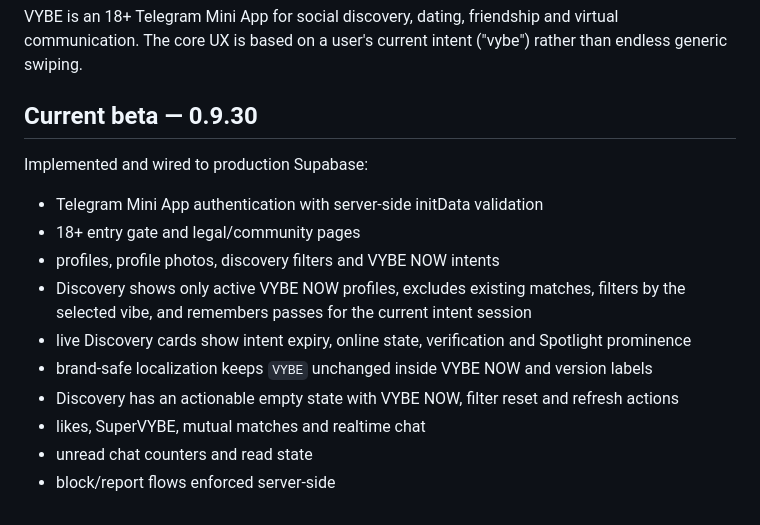
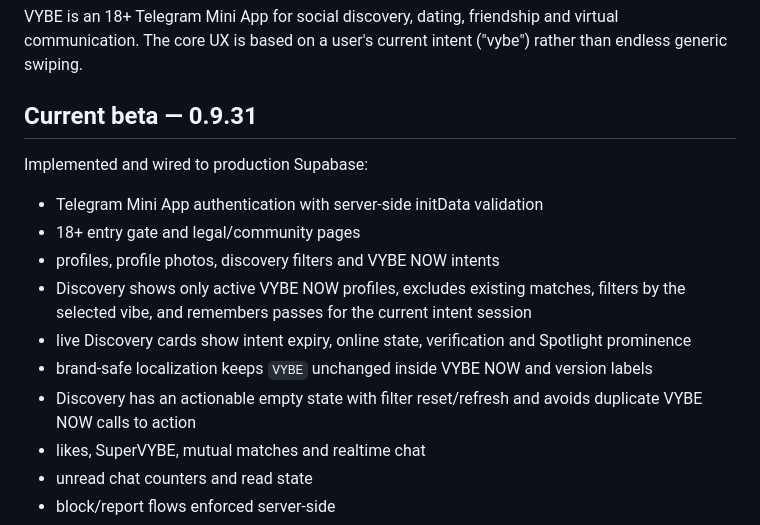
Before and after one commit to restsva-ui/vibe-app, a Markdown page: README.md, the part around the change. Rendered like a GitHub page.

Commit message:
Document VYBE 0.9.31 empty state

```diff
--- a/README.md
+++ b/README.md
@@ -2,7 +2,7 @@
 
 VYBE is an 18+ Telegram Mini App for social discovery, dating, friendship and virtual communication. The core UX is based on a user's current intent ("vybe") rather than endless generic swiping.
 
-## Current beta — 0.9.30
+## Current beta — 0.9.31
 
 Implemented and wired to production Supabase:
 
@@ -12,7 +12,7 @@ Implemented and wired to production Supabase:
 - Discovery shows only active VYBE NOW profiles, excludes existing matches, filters by the selected vibe, and remembers passes for the current intent session
 - live Discovery cards show intent expiry, online state, verification and Spotlight prominence
 - brand-safe localization keeps `VYBE` unchanged inside VYBE NOW and version labels
-- Discovery has an actionable empty state with VYBE NOW, filter reset and refresh actions
+- Discovery has an actionable empty state with filter reset/refresh and avoids duplicate VYBE NOW calls to action
 - likes, SuperVYBE, mutual matches and realtime chat
 - unread chat counters and read state
 - block/report flows enforced server-side
```
